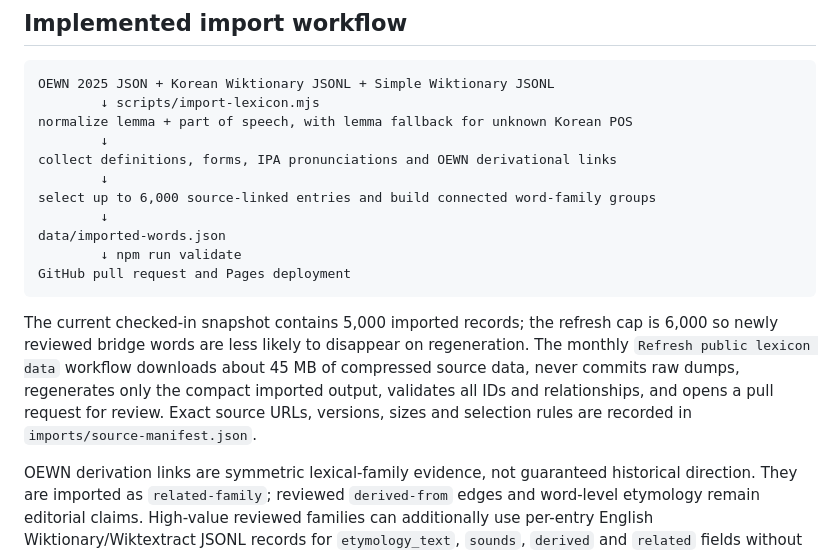
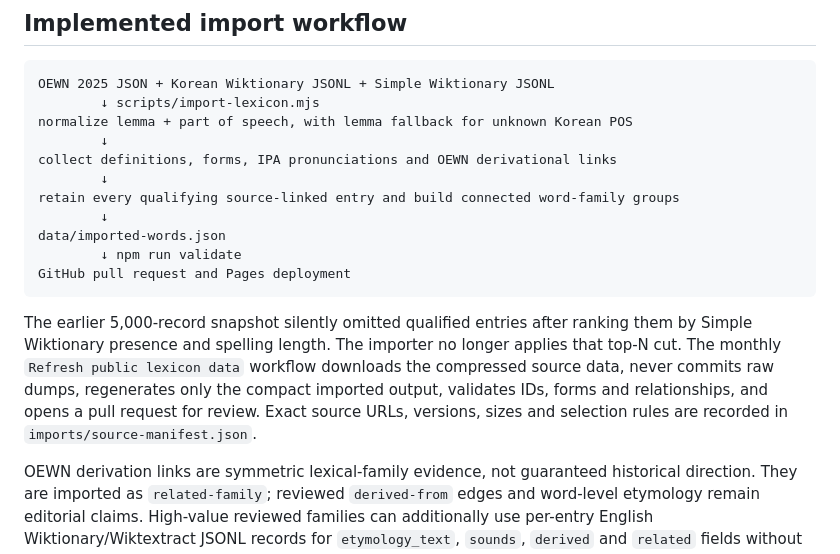
Before and after one commit to shynewsky/00-english-word-elements, a Markdown page: docs/DATA-SOURCES.md, the part around the change. Drawn GitHub-style.

````diff
--- a/docs/DATA-SOURCES.md
+++ b/docs/DATA-SOURCES.md
@@ -39,13 +39,13 @@ normalize lemma + part of speech, with lemma fallback for unknown Korean POS
         ↓
 collect definitions, forms, IPA pronunciations and OEWN derivational links
         ↓
-select up to 6,000 source-linked entries and build connected word-family groups
+retain every qualifying source-linked entry and build connected word-family groups
         ↓
 data/imported-words.json
         ↓ npm run validate
 GitHub pull request and Pages deployment
 ```
 
-The current checked-in snapshot contains 5,000 imported records; the refresh cap is 6,000 so newly reviewed bridge words are less likely to disappear on regeneration. The monthly `Refresh public lexicon data` workflow downloads about 45 MB of compressed source data, never commits raw dumps, regenerates only the compact imported output, validates all IDs and relationships, and opens a pull request for review. Exact source URLs, versions, sizes and selection rules are recorded in `imports/source-manifest.json`.
+The earlier 5,000-record snapshot silently omitted qualified entries after ranking them by Simple Wiktionary presence and spelling length. The importer no longer applies that top-N cut. The monthly `Refresh public lexicon data` workflow downloads the compressed source data, never commits raw dumps, regenerates only the compact imported output, validates IDs, forms and relationships, and opens a pull request for review. Exact source URLs, versions, sizes and selection rules are recorded in `imports/source-manifest.json`.
 
 OEWN derivation links are symmetric lexical-family evidence, not guaranteed historical direction. They are imported as `related-family`; reviewed `derived-from` edges and word-level etymology remain editorial claims. High-value reviewed families can additionally use per-entry English Wiktionary/Wiktextract JSONL records for `etymology_text`, `sounds`, `derived` and `related` fields without downloading the multi-gigabyte full English dump.
````
Also changed, not shown: docs/DATABASE-DESIGN.md (+24 -11 lines).
